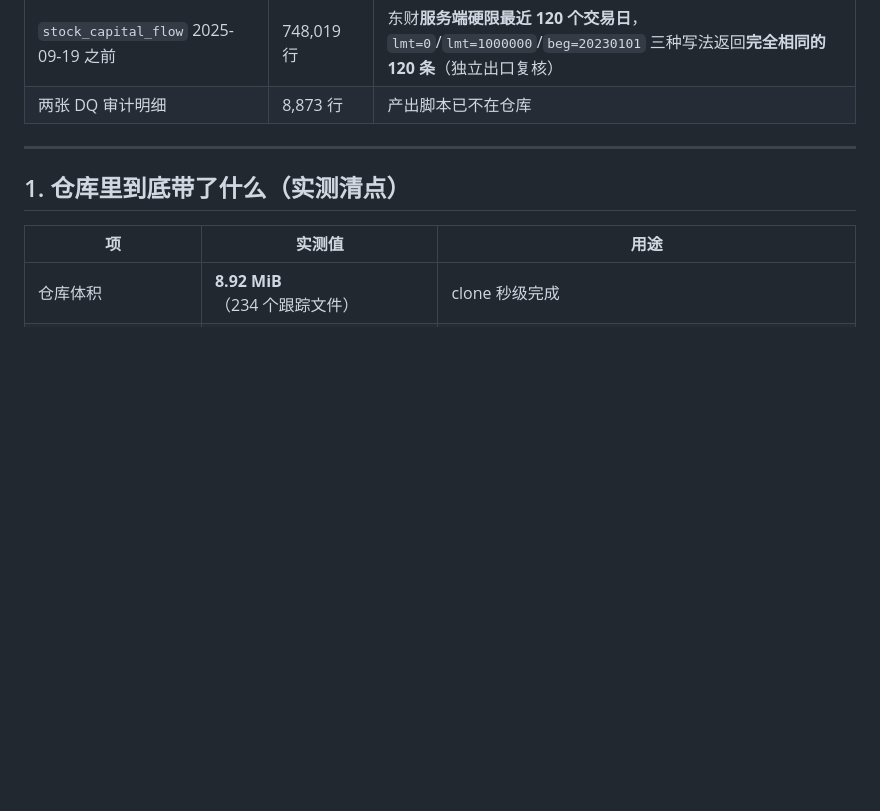
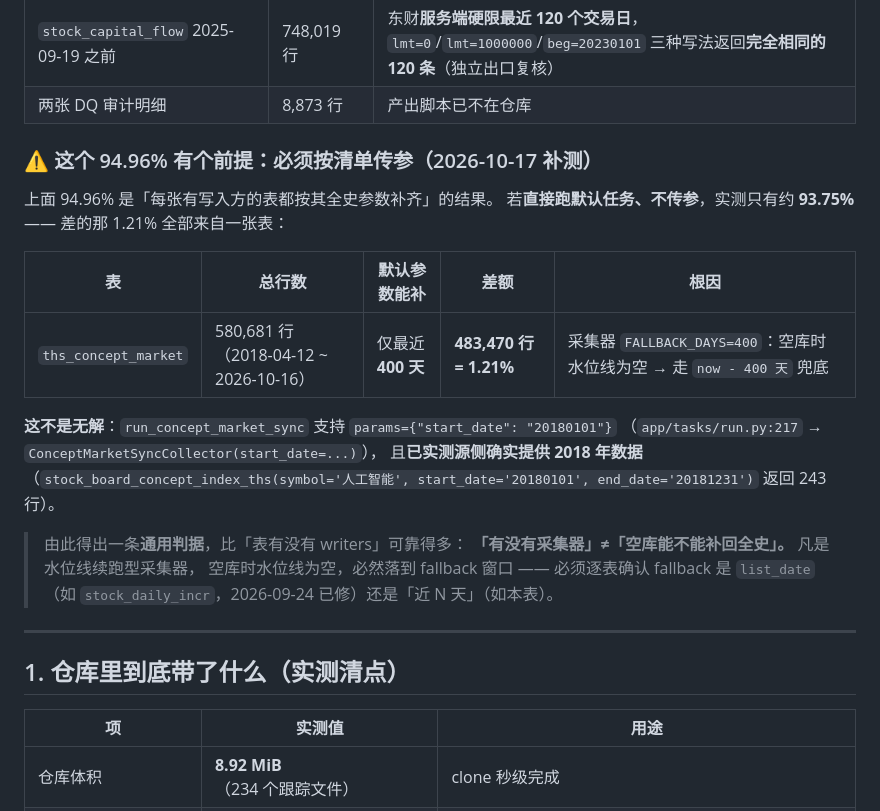
Before and after one commit to HongtaiChen/InfoData, a Markdown page: scripts/git-only-restore.md, the part around the change. GitHub-like rendering; blank space fills up the shorter version.

Commit message:
docs(灾备): 补 94.96% 的前提 —— 概念行情 400 天兜底缺口 1.21%，可传 start_date 补救

```diff
--- a/scripts/git-only-restore.md
+++ b/scripts/git-only-restore.md
@@ -38,6 +38,26 @@
 | `stock_market_daily_ex` 的老北交所 | 249,999 行 | 新浪不支持 `bj430/83x/87x` 前缀（实测 `JSONDecodeError`）；`920` 段支持 |
 | `stock_capital_flow` 2025-09-19 之前 | 748,019 行 | 东财**服务端硬限最近 120 个交易日**，`lmt=0`/`lmt=1000000`/`beg=20230101` 三种写法返回**完全相同的 120 条**（独立出口复核） |
 | 两张 DQ 审计明细 | 8,873 行 | 产出脚本已不在仓库 |
+
+### ⚠️ 这个 94.96% 有个前提：**必须按清单传参**（2026-10-17 补测）
+
+上面 94.96% 是「每张有写入方的表都按其全史参数补齐」的结果。
+若**直接跑默认任务、不传参**，实测只有约 **93.75%** —— 差的那 1.21% 全部来自一张表：
+
+| 表 | 总行数 | 默认参数能补 | 差额 | 根因 |
+|---|---|---|---|---|
+| `ths_concept_market` | 580,681 行（2018-04-12 ~ 2026-10-16） | 仅最近 **400 天** | **483,470 行 = 1.21%** | 采集器 `FALLBACK_DAYS=400`：空库时水位线为空 → 走 `now - 400 天` 兜底 |
+
+**这不是无解**：`run_concept_market_sync` 支持 `params={"start_date": "20180101"}`
+（`app/tasks/run.py:217` → `ConceptMarketSyncCollector(start_date=...)`），
+且**已实测源侧确实提供 2018 年数据**（`stock_board_concept_index_ths(symbol='人工智能',
+start_date='20180101', end_date='20181231')` 返回 243 行）。
+
+> 由此得出一条**通用判据**，比「表有没有 writers」可靠得多：
+> **「有没有采集器」≠「空库能不能补回全史」。** 凡是水位线续跑型采集器，
+> 空库时水位线为空，必然落到 fallback 窗口 —— 必须逐表确认 fallback 是
+> `list_date`（如 `stock_daily_incr`，2026-09-24 已修）还是「近 N 天」（如本表）。
+
 
 ---
 
```
